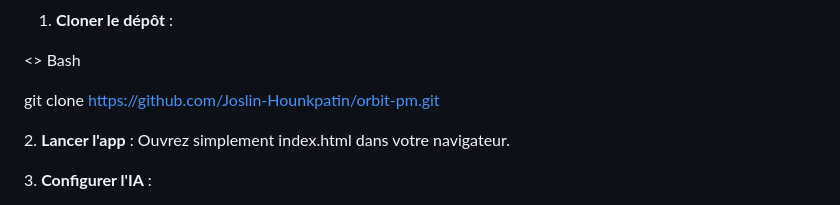
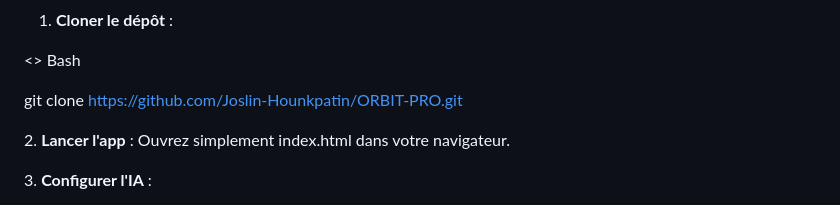
Before and after one commit to Joslin-Hounkpatin/ORBIT-PRO, a Markdown page: README.md, the part around the change. GitHub-like rendering.

```diff
--- a/README.md
+++ b/README.md
@@ -93,7 +93,7 @@ Ce projet est **100% Client-Side.** Aucune base de données ou serveur n'est req
 
 &#x20;
 
-&#x20; git clone https://github.com/Joslin-Hounkpatin/orbit-pm.git
+&#x20; git clone https://github.com/Joslin-Hounkpatin/ORBIT-PRO.git
 
 
 
```
